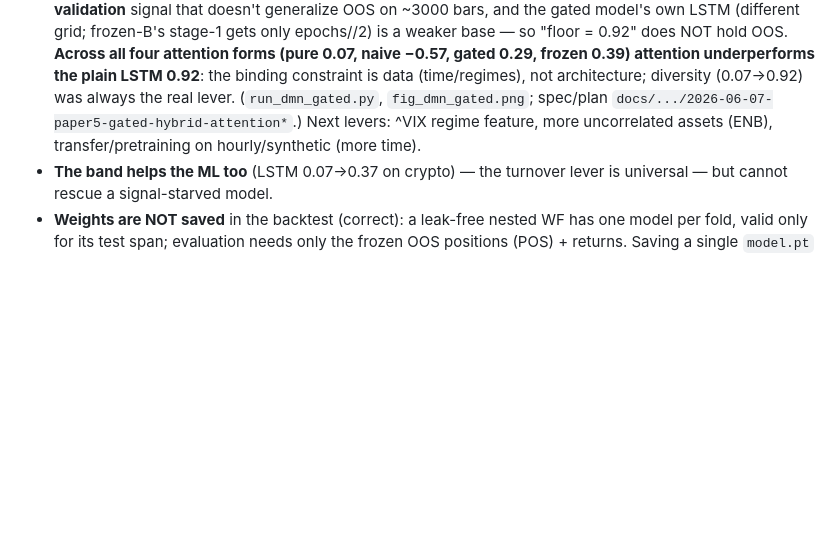
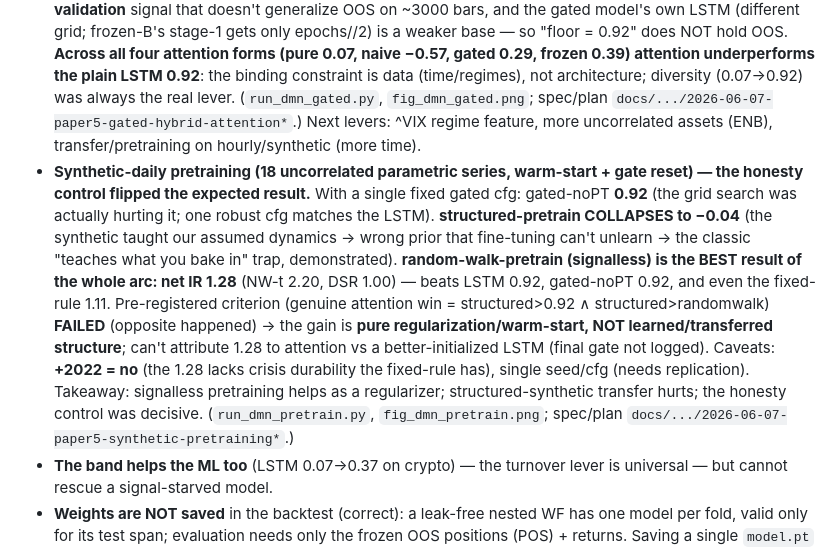
Before and after one commit to sdrakos/etoro, a Markdown page: CLAUDE.md, the part around the change. GitHub-like rendering; blank space fills up the shorter version.

Commit message:
docs(paper5): record synthetic-pretraining result (random-walk regularization 1.28 best; structured collapses; honesty control decisive)

```diff
--- a/CLAUDE.md
+++ b/CLAUDE.md
@@ -111,6 +111,7 @@ Honest ablation of LSTM DMN + Momentum Transformer vs the fixed-rule banded core
 - **Transformer stays data-starved** (0.05–0.07) even diversified: attention needs far more than ~3000 bars; the lower-capacity **LSTM is more sample-efficient** (the DER parsimony thesis again).
 - **Hybrid (the real Momentum Transformer: LSTM encoder + pre-LN block-local attention + LR warmup) is WORSE, not better** — net IR **−0.57** (NW-t −1.28, DSR 0.01), vs LSTM 0.92. Stacking attention on the LSTM adds parameters → overfits ~3000 bars → **negative OOS** (fits in-sample noise that inverts). Baselines reproduced exactly (LSTM 0.92, pure-Tr 0.07) so it is not a harness bug. **More capacity hurts on scarce data**; the plain LSTM is the best ML model and the simple rule still wins. (`run_dmn_hybrid.py`, `fig_dmn_hybrid.png`; spec/plan `docs/superpowers/specs|plans/2026-06-07-paper5-hybrid-momentum-transformer*`.)
 - **Safe-attention fix (gated residual `h+g·attn`, g init 0; + two-stage frozen-LSTM) prevents the catastrophe but still does not beat the LSTM** — gated-A net IR **0.29**, frozen-B **0.39** (best band), both well under LSTM **0.92**. The gate/freeze stop the −0.57 collapse (no longer negative) but the gate opens on **validation** signal that doesn't generalize OOS on ~3000 bars, and the gated model's own LSTM (different grid; frozen-B's stage-1 gets only epochs//2) is a weaker base — so "floor = 0.92" does NOT hold OOS. **Across all four attention forms (pure 0.07, naive −0.57, gated 0.29, frozen 0.39) attention underperforms the plain LSTM 0.92**: the binding constraint is data (time/regimes), not architecture; diversity (0.07→0.92) was always the real lever. (`run_dmn_gated.py`, `fig_dmn_gated.png`; spec/plan `docs/.../2026-06-07-paper5-gated-hybrid-attention*`.) Next levers: ^VIX regime feature, more uncorrelated assets (ENB), transfer/pretraining on hourly/synthetic (more time).
+- **Synthetic-daily pretraining (18 uncorrelated parametric series, warm-start + gate reset) — the honesty control flipped the expected result.** With a single fixed gated cfg: gated-noPT **0.92** (the grid search was actually hurting it; one robust cfg matches the LSTM). **structured-pretrain COLLAPSES to −0.04** (the synthetic taught our assumed dynamics → wrong prior that fine-tuning can't unlearn → the classic "teaches what you bake in" trap, demonstrated). **random-walk-pretrain (signalless) is the BEST result of the whole arc: net IR 1.28** (NW-t 2.20, DSR 1.00) — beats LSTM 0.92, gated-noPT 0.92, and even the fixed-rule 1.11. Pre-registered criterion (genuine attention win = structured>0.92 ∧ structured>randomwalk) **FAILED** (opposite happened) → the gain is **pure regularization/warm-start, NOT learned/transferred structure**; can't attribute 1.28 to attention vs a better-initialized LSTM (final gate not logged). Caveats: **+2022 = no** (the 1.28 lacks crisis durability the fixed-rule has), single seed/cfg (needs replication). Takeaway: signalless pretraining helps as a regularizer; structured-synthetic transfer hurts; the honesty control was decisive. (`run_dmn_pretrain.py`, `fig_dmn_pretrain.png`; spec/plan `docs/.../2026-06-07-paper5-synthetic-pretraining*`.)
 - **The band helps the ML too** (LSTM 0.07→0.37 on crypto) — the turnover lever is universal — but cannot rescue a signal-starved model.
 - **Weights are NOT saved** in the backtest (correct): a leak-free nested WF has one model per fold, valid only for its test span; evaluation needs only the frozen OOS positions (POS) + returns. Saving a single `model.pt` is a deploy-phase (eToro engine) step, not a backtest step.
 
```
